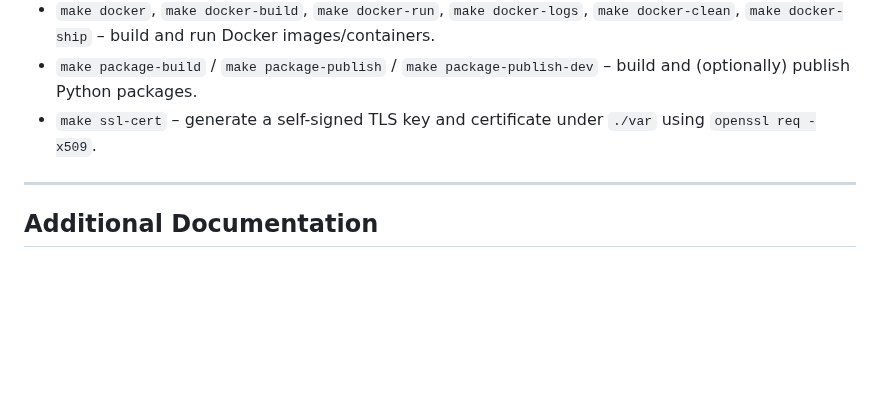
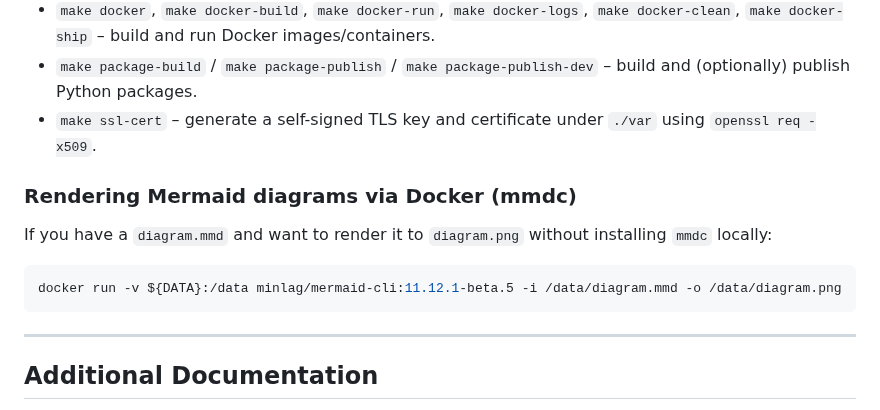
Before and after one commit to zallison/foghorn, a Markdown page: README.md, the part around the change. GitHub-like rendering; blank space fills up the shorter version.

````diff
--- a/README.md
+++ b/README.md
@@ -260,6 +260,14 @@ For local development there is a `Makefile` with a few convenience targets:
 - `make package-build` / `make package-publish` / `make package-publish-dev` – build and (optionally) publish Python packages.
 - `make ssl-cert` – generate a self-signed TLS key and certificate under `./var` using `openssl req -x509`.
 
+### Rendering Mermaid diagrams via Docker (mmdc)
+
+If you have a `diagram.mmd` and want to render it to `diagram.png` without installing `mmdc` locally:
+
+```bash
+docker run -v ${DATA}:/data minlag/mermaid-cli:11.12.1-beta.5 -i /data/diagram.mmd -o /data/diagram.png
+```
+
 ---
 
 ## Additional Documentation
````
Also changed, not shown: CHANGELOG.md (+28 -0 lines).
